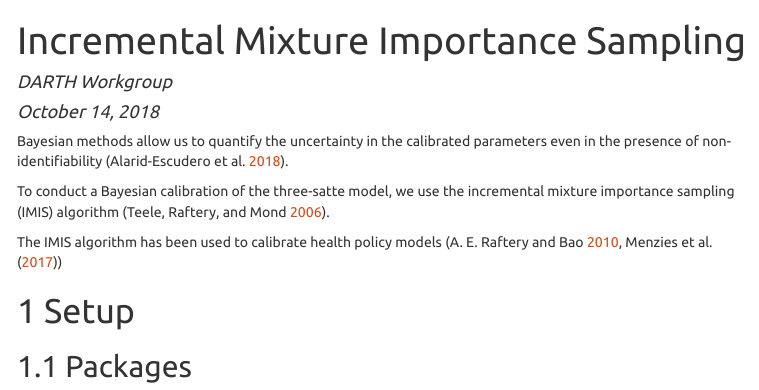
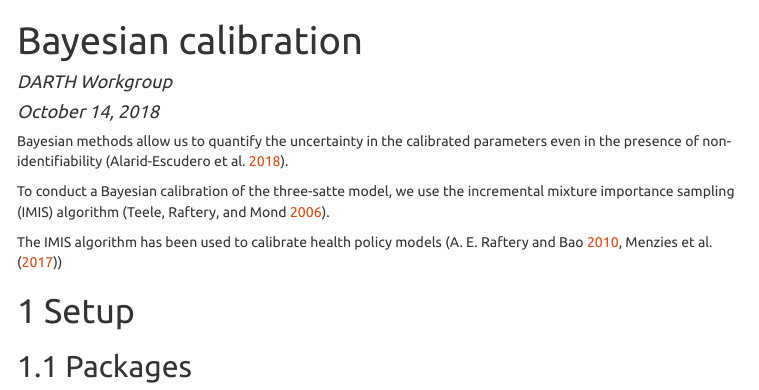
Before and after one commit to DARTH-git/calibSMDM2018-materials, an R Markdown document (tutorials/imis_3state.Rmd): the page in a window 1100 px wide, from its top. The pictures show the output file tutorials/imis_3state.html that the author committed with the source, opened offline; menus at the side of the page are left out.

Commit message:
Update name of Bayesian calibration md file

```diff
--- a/tutorials/imis_3state.Rmd
+++ b/tutorials/imis_3state.Rmd
@@ -1,5 +1,5 @@
 ---
-title: "Incremental Mixture Importance Sampling"
+title: "Bayesian calibration"
 author: "DARTH Workgroup"
 date: "October 14, 2018"
 output:
```
Also changed, not shown: tutorials/imis_3state.html.
